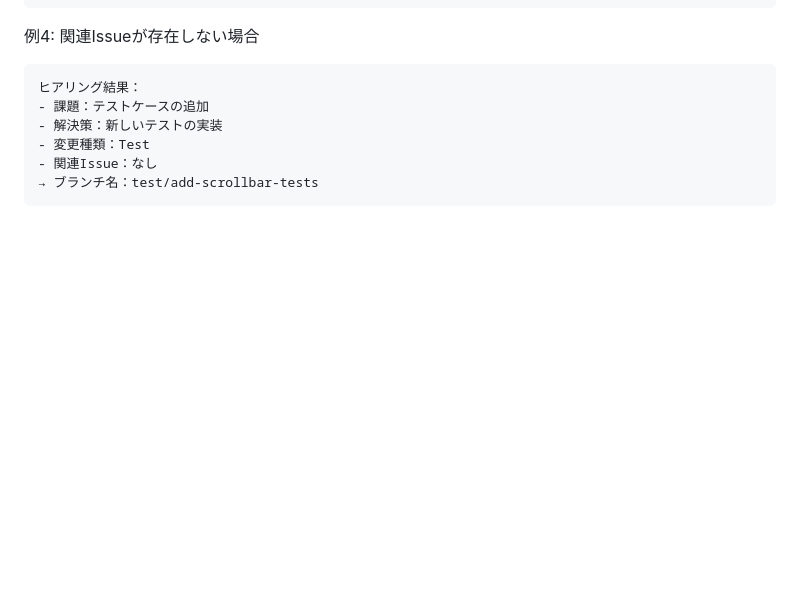
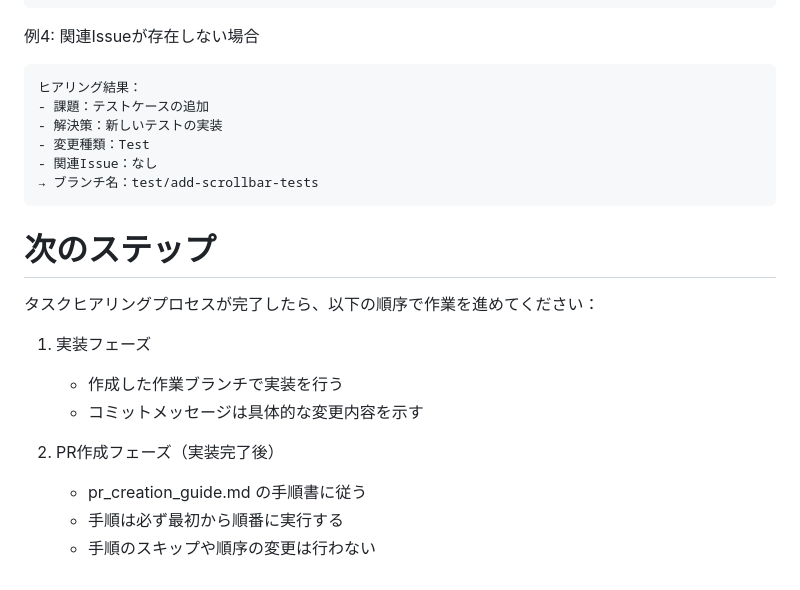
Before and after one commit to MasatoMakino/pixijs-basic-scrollbar, a Markdown page: .clinerules/TASK_INTERVIEW.md, the part around the change. GitHub-like rendering; blank space fills up the shorter version.

````diff
--- a/.clinerules/TASK_INTERVIEW.md
+++ b/.clinerules/TASK_INTERVIEW.md
@@ -434,3 +434,17 @@ git switch -c タイプ/issue-番号-目的
 - 関連Issue：なし
 → ブランチ名：test/add-scrollbar-tests
 ```
+
+# 次のステップ
+
+タスクヒアリングプロセスが完了したら、以下の順序で作業を進めてください：
+
+1. 実装フェーズ
+
+   - 作成した作業ブランチで実装を行う
+   - コミットメッセージは具体的な変更内容を示す
+
+2. PR作成フェーズ（実装完了後）
+   - pr_creation_guide.md の手順書に従う
+   - 手順は必ず最初から順番に実行する
+   - 手順のスキップや順序の変更は行わない
````
Also changed, not shown: .clinerules/pr_creation_guide.md (renamed from .clinerules/PULL_REQUEST.md, +19 -7 lines).
